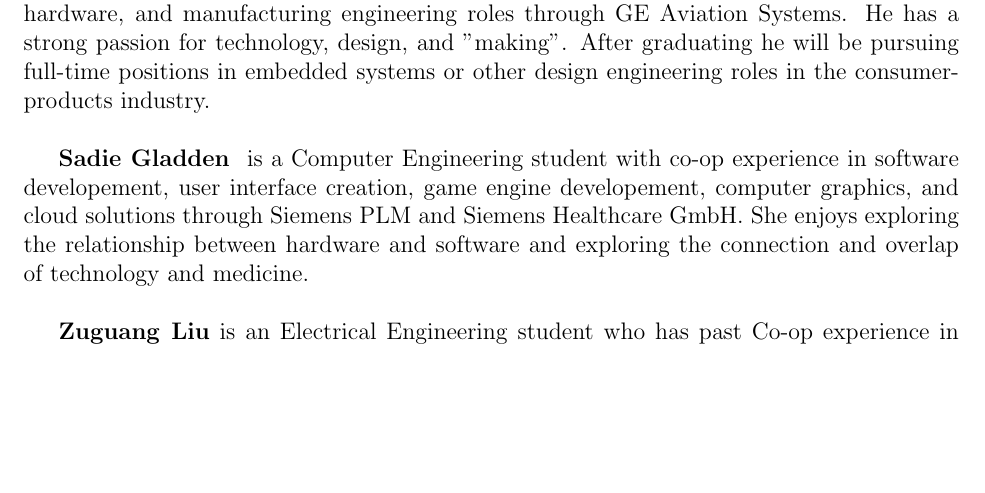
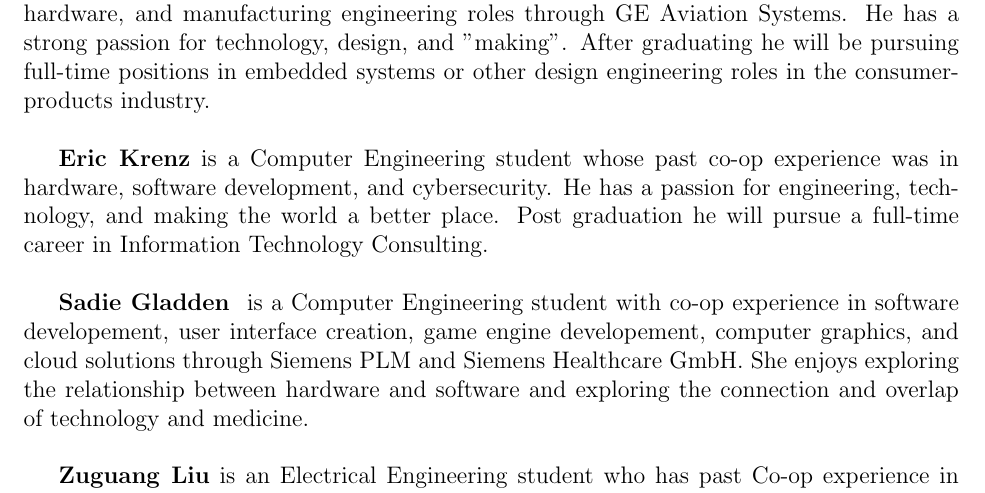
Before and after one commit to liu2g/mgms, a LaTeX thesis (Docs/DHF/DHF-main.tex, which reads Docs/DHF/TeX_files/4-Team.tex): part of page 5 of 11, cut so that both start at the same text, the shorter picture padded with empty space. Compiled offline with pdfLaTeX.

Commit message:
new guy new bio

```diff
--- a/Docs/DHF/TeX_files/4-Team.tex
+++ b/Docs/DHF/TeX_files/4-Team.tex
@@ -4,6 +4,8 @@
 	%The group includes three students: \textbf{Alan Trester}, \textbf{Sadie Gladden}, and \textbf{Zuguang Liu}. \\
 
 	\textbf{Alan Trester} is an Electrical Engineering student with co-op experience in software, hardware, and manufacturing engineering roles through GE Aviation Systems. He has a strong passion for technology, design, and "making". After graduating he will be pursuing full-time positions in embedded systems or other design engineering roles in the consumer-products industry.\\
+
+	\textbf{Eric Krenz} is a Computer Engineering student whose past co-op experience was in hardware, software development, and cybersecurity. He has a passion for engineering, technology, and making the world a better place. Post graduation he will pursue a full-time career in Information Technology Consulting. \\
 
 	\textbf{Sadie Gladden } is a Computer Engineering student with co-op experience in software developement, user interface creation, game engine developement, computer graphics, and cloud solutions through Siemens PLM and Siemens Healthcare GmbH. She enjoys exploring the relationship between hardware and software and exploring the connection and overlap of technology and medicine.\\
 
```
